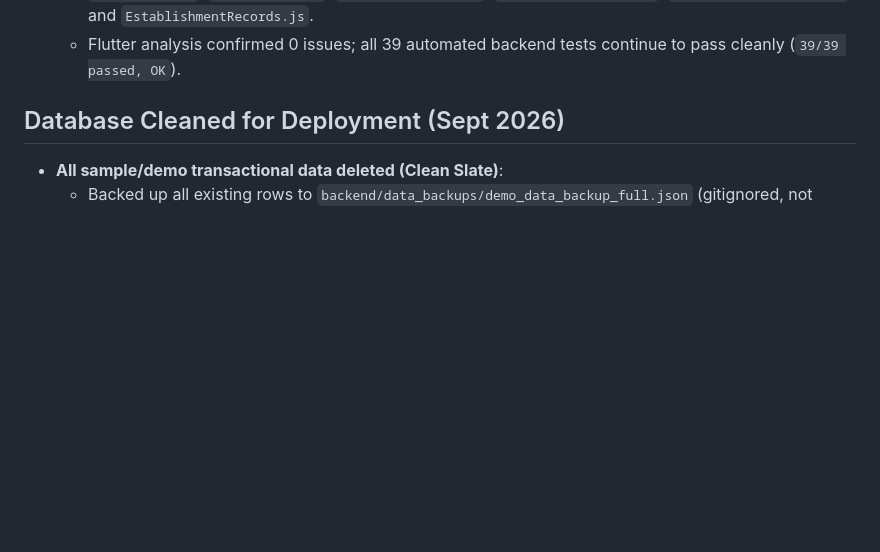
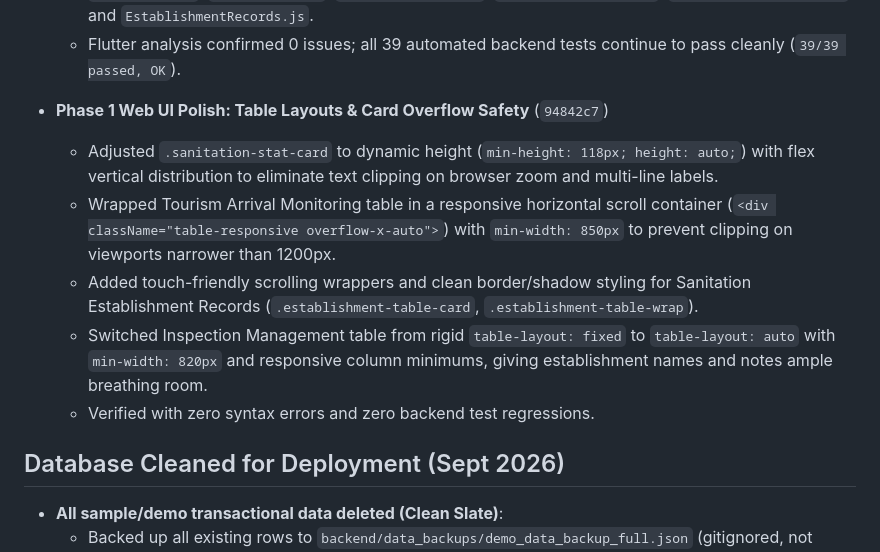
Before and after one commit to themosthandsome18/Capstone_System, a Markdown page: PROGRESS.md, the part around the change. GitHub-like rendering; blank space fills up the shorter version.

Commit message:
docs: update PROGRESS.md with Phase 1 web table and card overflow fixes

```diff
--- a/PROGRESS.md
+++ b/PROGRESS.md
@@ -107,6 +107,12 @@ This project is being developed with a Claude-based planner/reviewer working alo
   - Fixed packing checklist dialog keyboard overflow in `_showAddPackingItemDialog` by wrapping inner `Column` in `SingleChildScrollView`.
   - Replaced heavy sanitation loader with modern minimalist circular spinner and frosted overlay across `PageLoader.js`, `PageLoader.css`, `LoadingOverlay.css`, `Sanitation_index.css`, `SanitationDashboard.js`, and `EstablishmentRecords.js`.
   - Flutter analysis confirmed 0 issues; all 39 automated backend tests continue to pass cleanly (`39/39 passed, OK`).
+- **Phase 1 Web UI Polish: Table Layouts & Card Overflow Safety** (`94842c7`)
+  - Adjusted `.sanitation-stat-card` to dynamic height (`min-height: 118px; height: auto;`) with flex vertical distribution to eliminate text clipping on browser zoom and multi-line labels.
+  - Wrapped Tourism Arrival Monitoring table in a responsive horizontal scroll container (`<div className="table-responsive overflow-x-auto">`) with `min-width: 850px` to prevent clipping on viewports narrower than 1200px.
+  - Added touch-friendly scrolling wrappers and clean border/shadow styling for Sanitation Establishment Records (`.establishment-table-card`, `.establishment-table-wrap`).
+  - Switched Inspection Management table from rigid `table-layout: fixed` to `table-layout: auto` with `min-width: 820px` and responsive column minimums, giving establishment names and notes ample breathing room.
+  - Verified with zero syntax errors and zero backend test regressions.
 
 ## Database Cleaned for Deployment (Sept 2026)
 - **All sample/demo transactional data deleted (Clean Slate)**:
```
